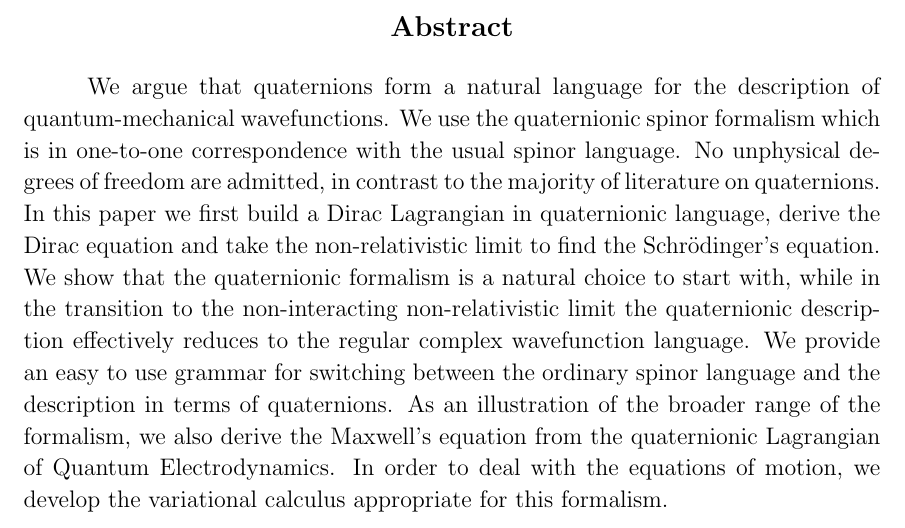
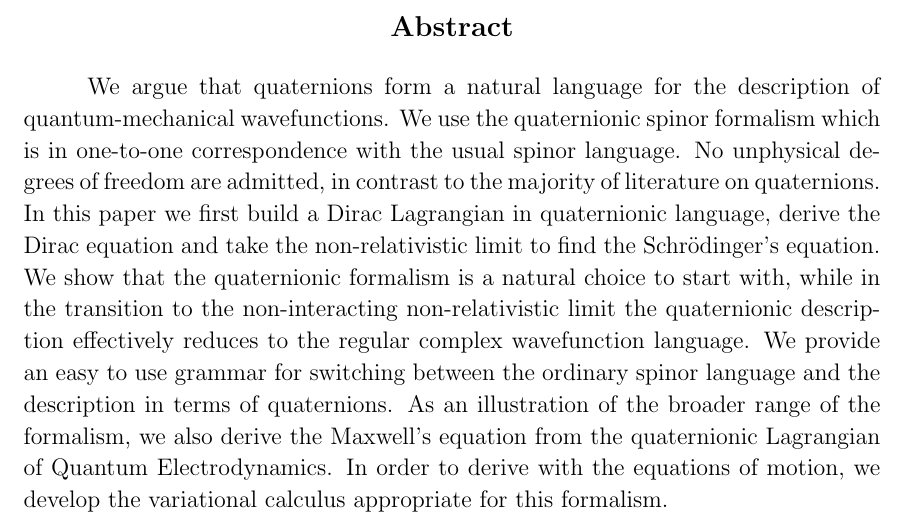
Before and after one commit to pasha-bolokhov/qwave, a LaTeX document (qwave.tex): part of page 1 of 40, cut so that both start at the same text. Compiled offline with pdfLaTeX.

Commit message:
Minor edits

```diff
--- a/qwave.tex
+++ b/qwave.tex
@@ -291,7 +291,7 @@ $^b${\it Department of Applied Mathematics and Theoretical Physics,\\
 	and the description in terms of quaternions.
 	As an illustration of the broader range of the formalism,
 	we also derive the Maxwell's equation from the quaternionic Lagrangian of Quantum Electrodynamics.
-	In order to deal with the equations of motion, we develop the variational calculus
+	In order to derive with the equations of motion, we develop the variational calculus
 	appropriate for this formalism.
 \vspace{2cm}
 
```
Also changed, not shown: qwave.pdf.
